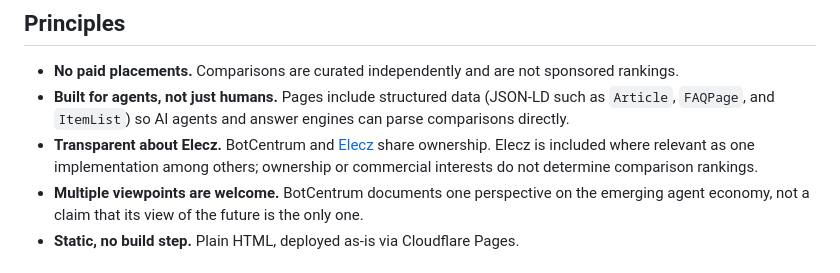
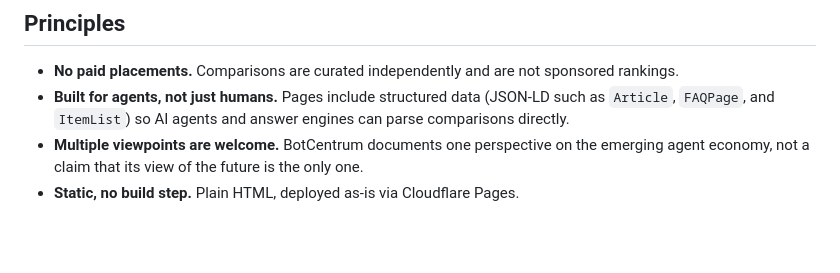
Before and after one commit to zemloai-ctrl/botcentrum, a Markdown page: README.md, the part around one of its changes. Rendered like a GitHub page; blank space fills up the shorter version.

Commit message:
Simplify README principles and Elecz references

```diff
--- a/README.md
+++ b/README.md
@@ -39,7 +39,6 @@ The manifesto is intentionally a time-stamped perspective rather than a living s
 
 - **No paid placements.** Comparisons are curated independently and are not sponsored rankings.
 - **Built for agents, not just humans.** Pages include structured data (JSON-LD such as `Article`, `FAQPage`, and `ItemList`) so AI agents and answer engines can parse comparisons directly.
-- **Transparent about Elecz.** BotCentrum and [Elecz](https://elecz.com/) share ownership. Elecz is included where relevant as one implementation among others; ownership or commercial interests do not determine comparison rankings.
 - **Multiple viewpoints are welcome.** BotCentrum documents one perspective on the emerging agent economy, not a claim that its view of the future is the only one.
 - **Static, no build step.** Plain HTML, deployed as-is via Cloudflare Pages.
 
```
Also changed, not shown: other parts of README.md (+1 -1 lines).
